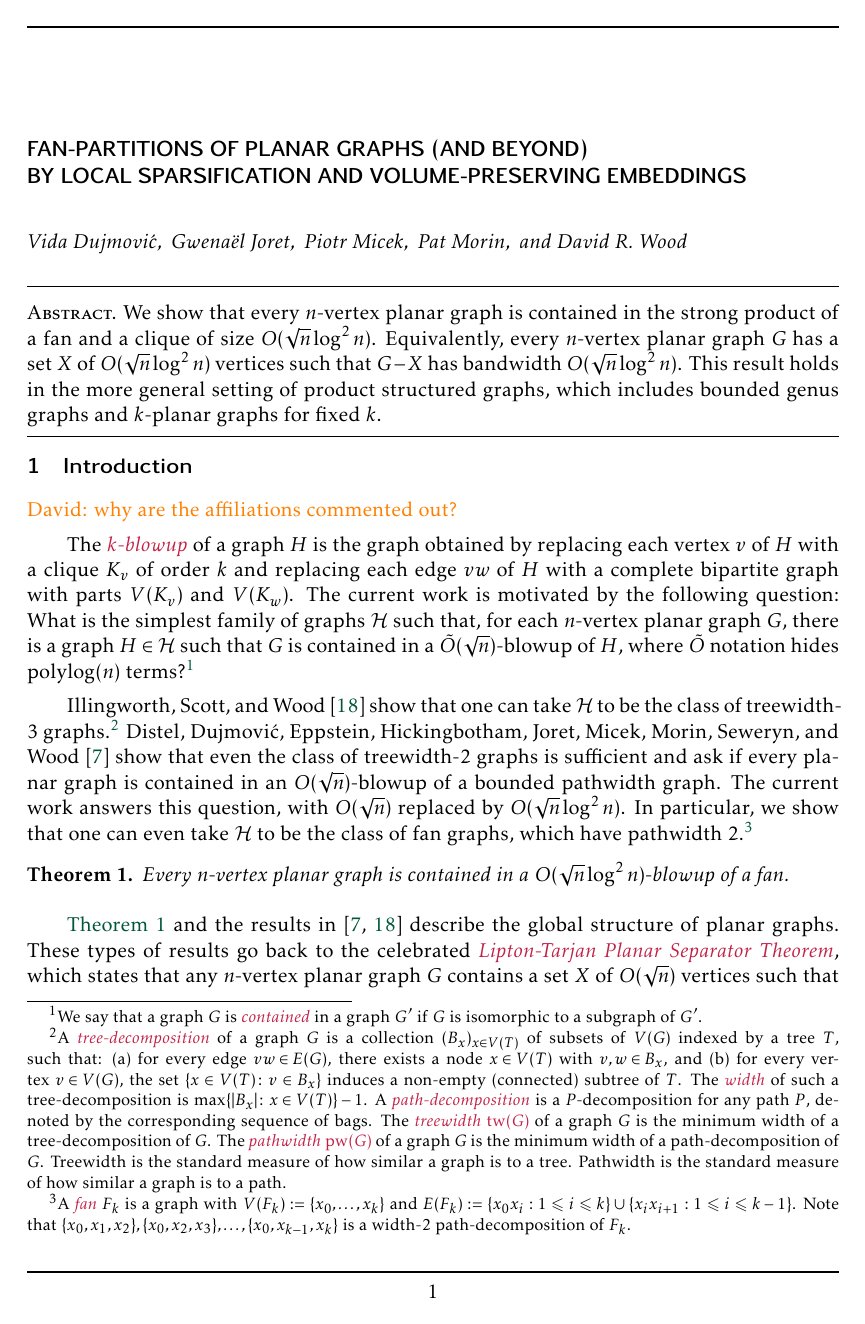
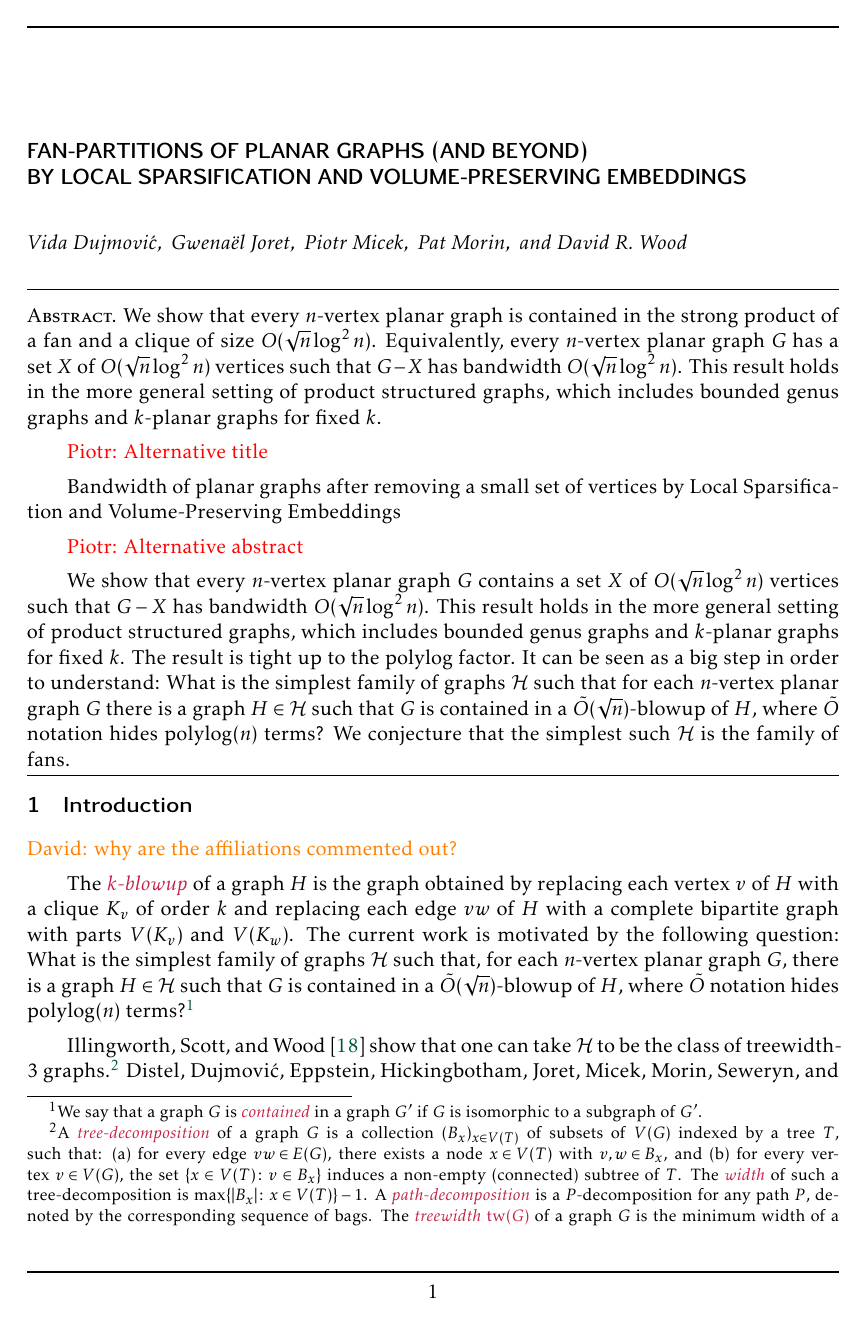
Before and after one commit to patmorin/fan-partition, a LaTeX document (fan-partition.tex): page 1 of 32. Compiled offline with pdfLaTeX.

Commit message:
Updates from Overleaf

```diff
--- a/fan-partition.tex
+++ b/fan-partition.tex
@@ -138,6 +138,26 @@
 
 \begin{abstract}
   We show that every $n$-vertex planar graph is contained in the strong product of a fan and a clique of size $O(\sqrt{n}\log^2 n)$.  Equivalently, every $n$-vertex planar graph $G$ has a set $X$ of $O(\sqrt{n}\log^2 n)$ vertices such that $G-X$ has bandwidth $O(\sqrt{n}\log^2 n)$.  This result holds in the more general setting of product structured graphs, which includes bounded genus graphs and $k$-planar graphs for fixed $k$.
+
+  \piotr{Alternative title}
+
+Bandwidth of planar graphs after removing a small set of vertices
+by Local Sparsification and Volume-Preserving Embeddings
+
+  \piotr{Alternative abstract}
+
+  We show that every $n$-vertex planar graph $G$ contains a set $X$ of
+$O(\sqrt{n}\log^2 n)$ vertices such that $G-X$ has bandwidth
+$O(\sqrt{n}\log^2 n)$.  This result holds in the more general setting
+of product structured graphs, which includes bounded genus graphs and
+$k$-planar graphs for fixed $k$.
+The result is tight up to the polylog factor.
+It can be seen as a big step in order to understand:
+What is the simplest family of graphs $\mathcal{H}$ such that for each
+$n$-vertex planar graph $G$ there is a graph $H\in\mathcal{H}$ such
+that $G$ is contained in a $\tilde{O}(\sqrt{n})$-blowup of $H$, where
+$\tilde{O}$ notation hides $\polylog(n)$ terms?
+We conjecture that the simplest such $\mathcal{H}$ is the family of fans.
 \end{abstract}
 
 \section{Introduction}
```
Also changed, not shown: fan-partition.tex (20 more changed lines).
